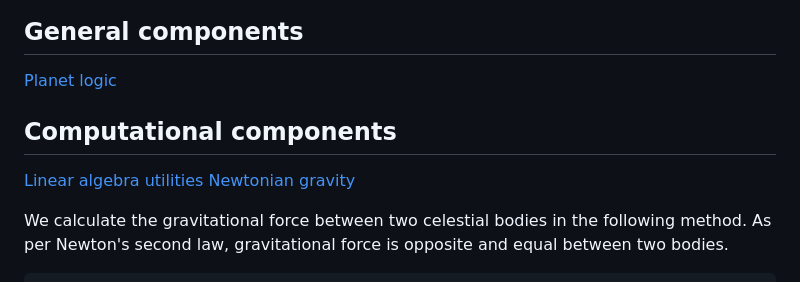
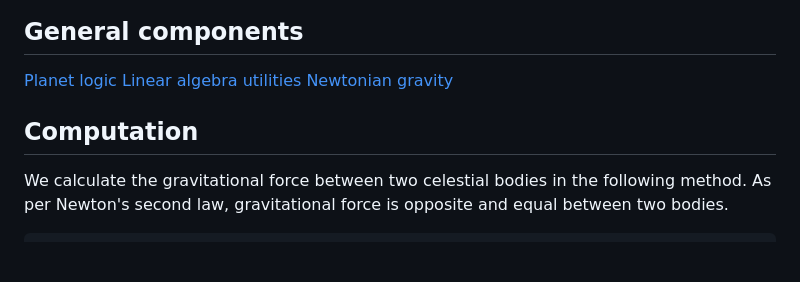
Before and after one commit to FransHk/Unive.rs, a Markdown page: README.md, the part around the change. GitHub-like rendering; blank space fills up the shorter version.

````diff
--- a/README.md
+++ b/README.md
@@ -17,11 +17,10 @@ rand_distr = "*"
 
 ## General components
  <a href="src/celestial_bodies/planet.rs"> Planet logic </a>
-
-## Computational components
  <a href="src/utils/array_logic.rs"> Linear algebra utilities </a>
  <a href="src/utils/physics.rs"> Newtonian gravity </a>
 
+## Computation
 We calculate the gravitational force between two celestial bodies in the following method. As per Newton's second law, gravitational
 force is opposite and equal between two bodies.
 ```rust
````
